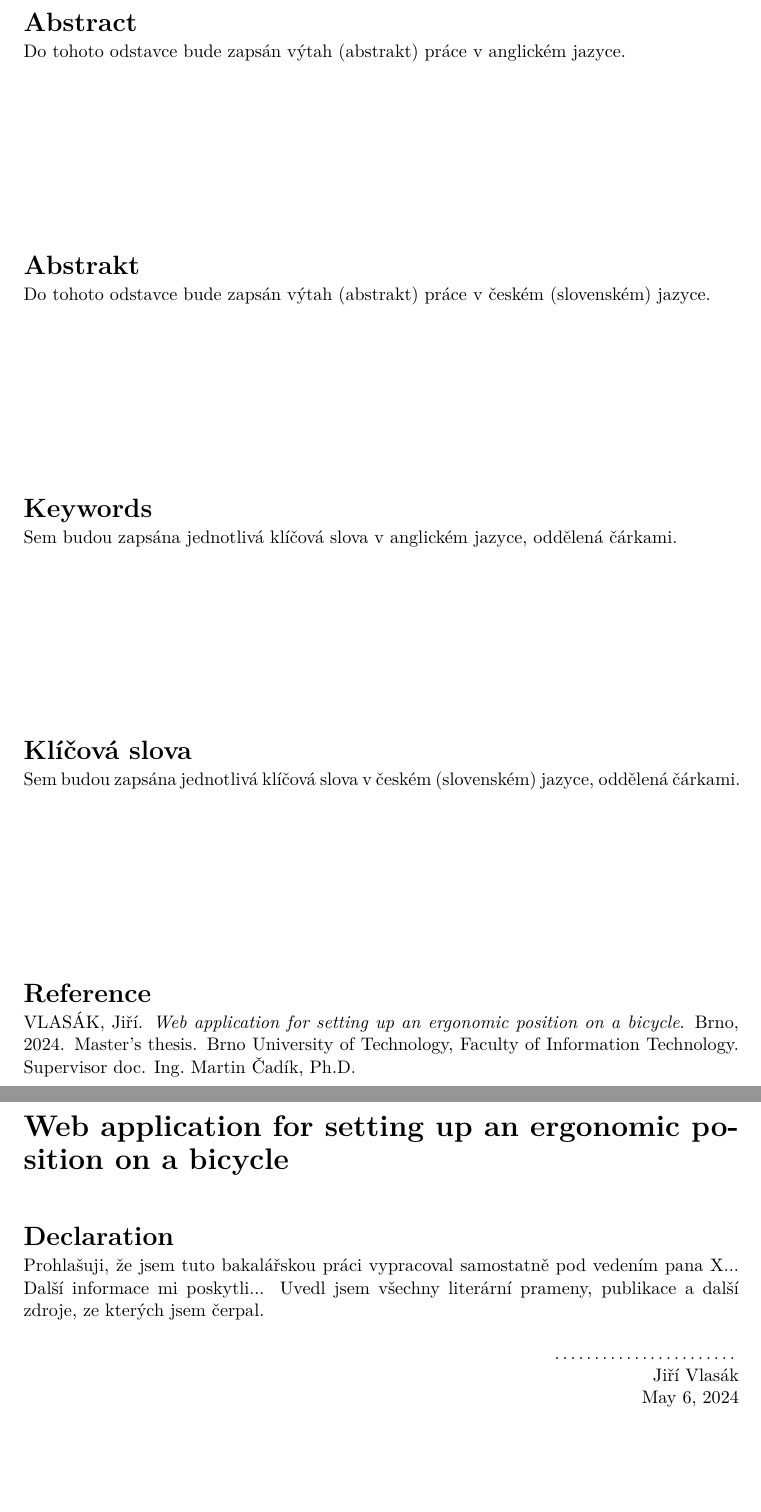
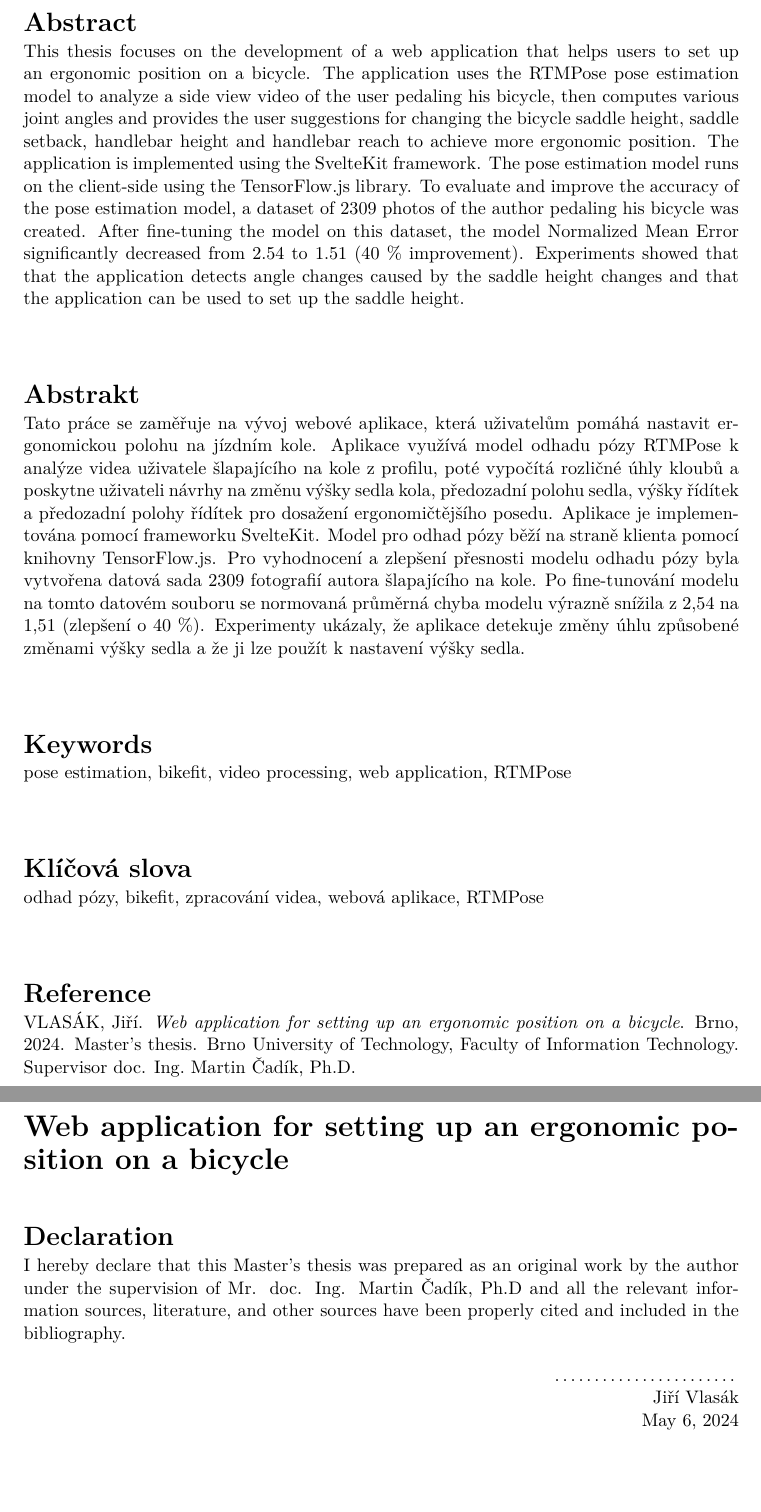
Before and after one commit to vlasakjiri/Diplomova-Prace-Bikefit, a LaTeX thesis (projekt.tex): two parts of pages 3 and 4 of 66, joined at a grey line, cut so that both start at the same text. Compiled offline with pdfLaTeX.

Commit message:
Added abstracts

```diff
--- a/projekt.tex
+++ b/projekt.tex
@@ -258,18 +258,20 @@ Webová aplikace pro nastavení ergonomického posedu na jízdním kole},  % ná
   supervisor.title.p={doc. Ing.},   %titul před jménem (nepovinné) / title before the name (optional)
   supervisor.title.a={Ph.D.},    %titul za jménem (nepovinné) / title after the name (optional)
   % Klíčová slova / keywords
-  keywords.cs={Sem budou zapsána jednotlivá klíčová slova v českém (slovenském) jazyce, oddělená čárkami.}, % klíčová slova v českém či slovenském jazyce / keywords in czech or slovak language
-  keywords.en={Sem budou zapsána jednotlivá klíčová slova v anglickém jazyce, oddělená čárkami.}, % klíčová slova v anglickém jazyce / keywords in english
+  keywords.cs={odhad pózy, bikefit, zpracování videa, webová aplikace, RTMPose}, % klíčová slova v českém či slovenském jazyce / keywords in czech or slovak language
+  keywords.en={pose estimation, bikefit, video processing, web application, RTMPose}, % klíčová slova v anglickém jazyce / keywords in english
   %keywords.en={Here, individual keywords separated by commas will be written in English.},
   % Abstrakt / Abstract
-  abstract.cs={Do tohoto odstavce bude zapsán výtah (abstrakt) práce v českém (slovenském) jazyce.}, % abstrakt v českém či slovenském jazyce / abstract in czech or slovak language
-  abstract.en={Do tohoto odstavce bude zapsán výtah (abstrakt) práce v anglickém jazyce.}, % abstrakt v anglickém jazyce / abstract in english
+  abstract.cs={Tato práce se zaměřuje na vývoj webové aplikace, která uživatelům pomáhá nastavit ergonomickou polohu na jízdním kole. Aplikace využívá model odhadu pózy RTMPose k analýze videa uživatele šlapajícího na kole z profilu, poté vypočítá rozličné úhly kloubů a poskytne uživateli návrhy na změnu výšky sedla kola, předozadní polohu sedla, výšky řídítek a předozadní polohy řídítek pro dosažení ergonomičtějšího posedu. Aplikace je implementována pomocí frameworku SvelteKit. Model pro odhad pózy běží na straně klienta pomocí knihovny TensorFlow.js. Pro vyhodnocení a zlepšení přesnosti modelu odhadu pózy byla vytvořena datová sada 2309 fotografií autora šlapajícího na kole. Po fine-tunování modelu na tomto datovém souboru se normovaná průměrná chyba modelu výrazně snížila z 2,54 na 1,51 (zlepšení o 40 \%).  Experimenty ukázaly, že aplikace detekuje změny úhlu způsobené změnami výšky sedla a že ji lze použít k nastavení výšky sedla.
+
+
+  }, % abstrakt v českém či slovenském jazyce / abstract in czech or slovak language
+  abstract.en={
+    This thesis focuses on the development of a web application that helps users to set up an ergonomic position on a bicycle. The application uses the RTMPose pose estimation model to analyze a side view video of the user pedaling his bicycle, then computes various joint angles and provides the user suggestions for changing the bicycle saddle height, saddle setback, handlebar height and handlebar reach to achieve more ergonomic position. The application is implemented using the SvelteKit framework. The pose estimation model runs on the client-side using the TensorFlow.js library. To evaluate and improve the accuracy of the pose estimation model, a dataset of 2309 photos of the author pedaling his bicycle was created. After fine-tuning the model on this dataset, the model Normalized Mean Error significantly decreased from 2.54 to 1.51 (40 \% improvement).  Experiments showed that that the application detects angle changes caused by the saddle height changes and that the application can be used to set up the saddle height.
+
+  }, % abstrakt v anglickém jazyce / abstract in english
   %abstract.en={An abstract of the work in English will be written in this paragraph.},
   % Prohlášení (u anglicky psané práce anglicky, u slovensky psané práce slovensky; u projektové praxe lze zakomentovat) / Declaration (for thesis in english should be in english; for project practice can be commented out)
-  declaration={Prohlašuji, že jsem tuto bakalářskou práci vypracoval samostatně pod vedením pana X...
-Další informace mi poskytli...
-Uvedl jsem všechny literární prameny, publikace a další zdroje, ze kterých jsem čerpal.},
-  %declaration={I hereby declare that this Bachelor's thesis was prepared as an original work by the author under the supervision of Mr. X
-% The supplementary information was provided by Mr. Y
-% I have listed all the literary sources, publications and other sources, which were used during the preparation of this thesis.},
+  % declaration={Prohlašuji, že jsem tuto diplomovou práci vypracoval samostatně pod vedením pana doc. Ing. Martina Čadíka, Ph.D a uvedl jsem všechny literární prameny, publikace a další zdroje, ze kterých jsem čerpal.},
+  declaration={I hereby declare that this Master's thesis was prepared as an original work by the author under the supervision of Mr. doc. Ing. Martin Čadík, Ph.D and all the relevant information sources, literature, and other sources have been properly cited and included in the bibliography.},
   % Poděkování (nepovinné, nejlépe v jazyce práce; nechcete-li, zakomentujte pro skrytí nadpisu) / Acknowledgement (optional, ideally in the language of the thesis; comment out for hiding including heading)
```
Also changed, not shown: projekt.tex (7 more changed lines).
